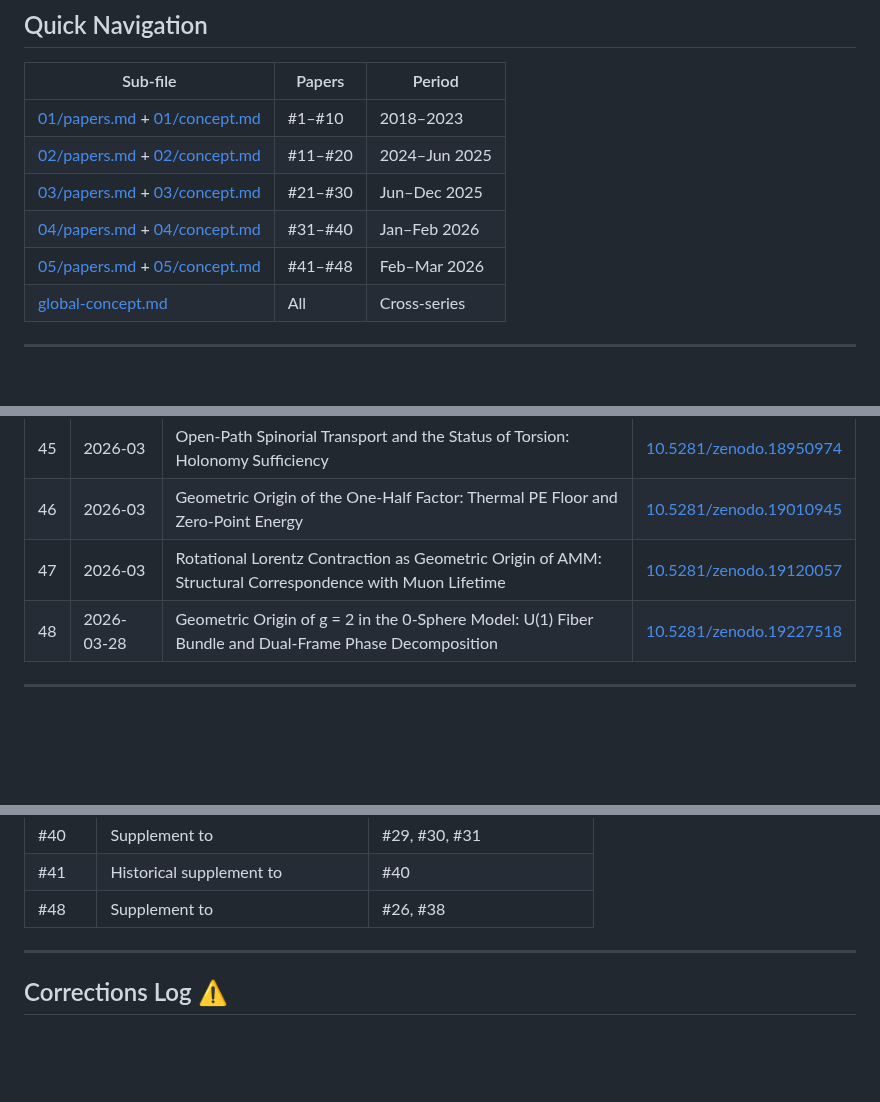
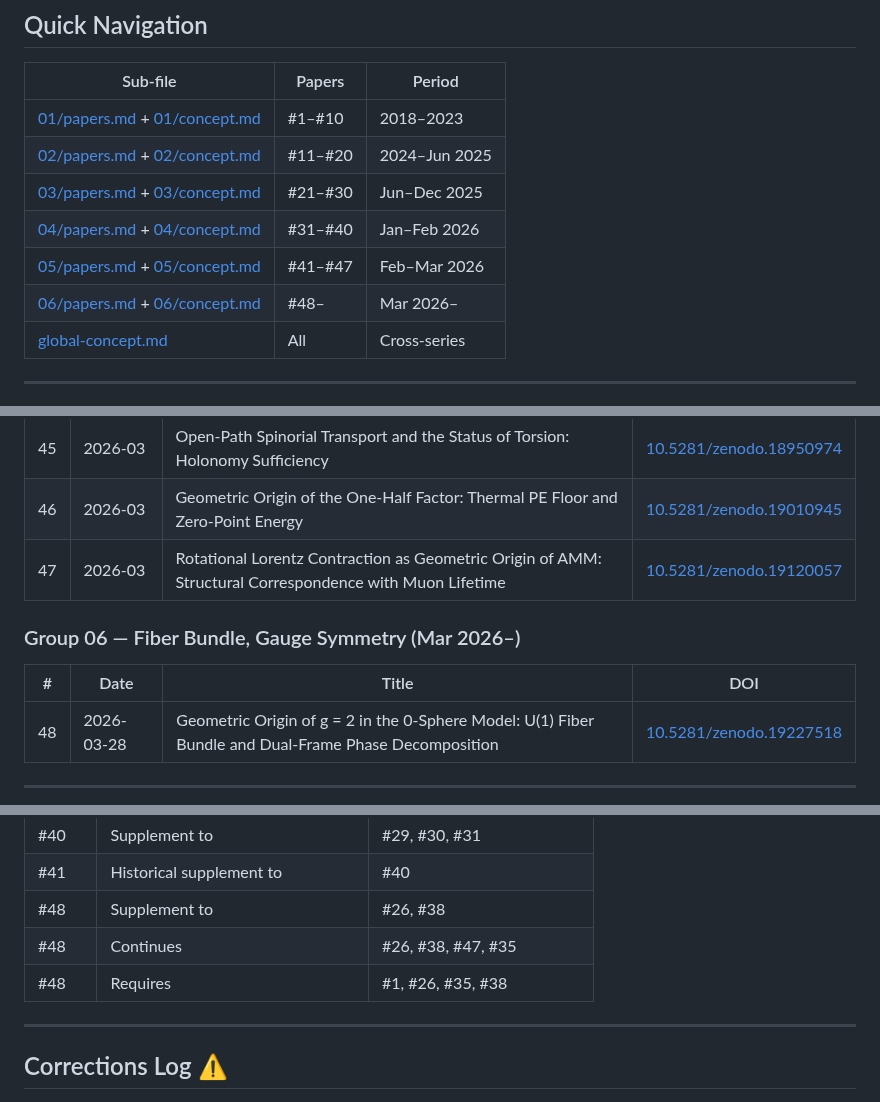
Before and after one commit to HanaTensor/0sm-skills, a Markdown page: index.md, 3 parts joined by grey strips. Drawn GitHub-style; blank space fills up the shorter version.

```diff
--- a/index.md
+++ b/index.md
@@ -13,7 +13,8 @@
 | [02/papers.md](02/papers.md) + [02/concept.md](02/concept.md) | #11–#20 | 2024–Jun 2025 |
 | [03/papers.md](03/papers.md) + [03/concept.md](03/concept.md) | #21–#30 | Jun–Dec 2025 |
 | [04/papers.md](04/papers.md) + [04/concept.md](04/concept.md) | #31–#40 | Jan–Feb 2026 |
-| [05/papers.md](05/papers.md) + [05/concept.md](05/concept.md) | #41–#48 | Feb–Mar 2026 |
+| [05/papers.md](05/papers.md) + [05/concept.md](05/concept.md) | #41–#47 | Feb–Mar 2026 |
+| [06/papers.md](06/papers.md) + [06/concept.md](06/concept.md) | #48– | Mar 2026– |
 | [global-concept.md](global-concept.md) | All | Cross-series |
 
 ---
@@ -92,6 +93,11 @@
 | 45 | 2026-03 | Open-Path Spinorial Transport and the Status of Torsion: Holonomy Sufficiency | [10.5281/zenodo.18950974](https://doi.org/10.5281/zenodo.18950974) |
 | 46 | 2026-03 | Geometric Origin of the One-Half Factor: Thermal PE Floor and Zero-Point Energy | [10.5281/zenodo.19010945](https://doi.org/10.5281/zenodo.19010945) |
 | 47 | 2026-03 | Rotational Lorentz Contraction as Geometric Origin of AMM: Structural Correspondence with Muon Lifetime | [10.5281/zenodo.19120057](https://doi.org/10.5281/zenodo.19120057) |
+
+### Group 06 — Fiber Bundle, Gauge Symmetry (Mar 2026–)
+
+| # | Date | Title | DOI |
+|---|------|-------|-----|
 | 48 | 2026-03-28 | Geometric Origin of g = 2 in the 0-Sphere Model: U(1) Fiber Bundle and Dual-Frame Phase Decomposition | [10.5281/zenodo.19227518](https://doi.org/10.5281/zenodo.19227518) |
 
 ---
@@ -111,6 +117,8 @@
 | #40 | Supplement to | #29, #30, #31 |
 | #41 | Historical supplement to | #40 |
 | #48 | Supplement to | #26, #38 |
+| #48 | Continues | #26, #38, #47, #35 |
+| #48 | Requires | #1, #26, #35, #38 |
 
 ---
 
```
